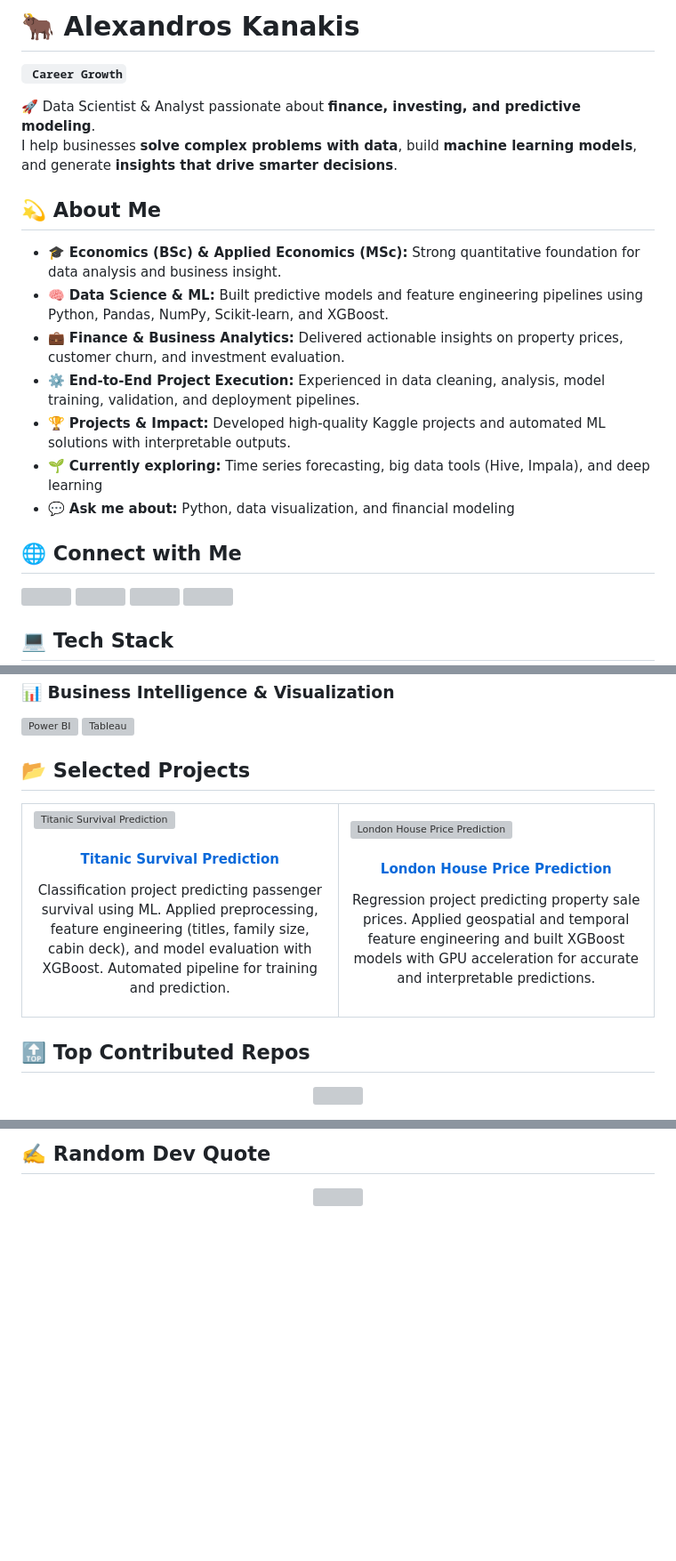
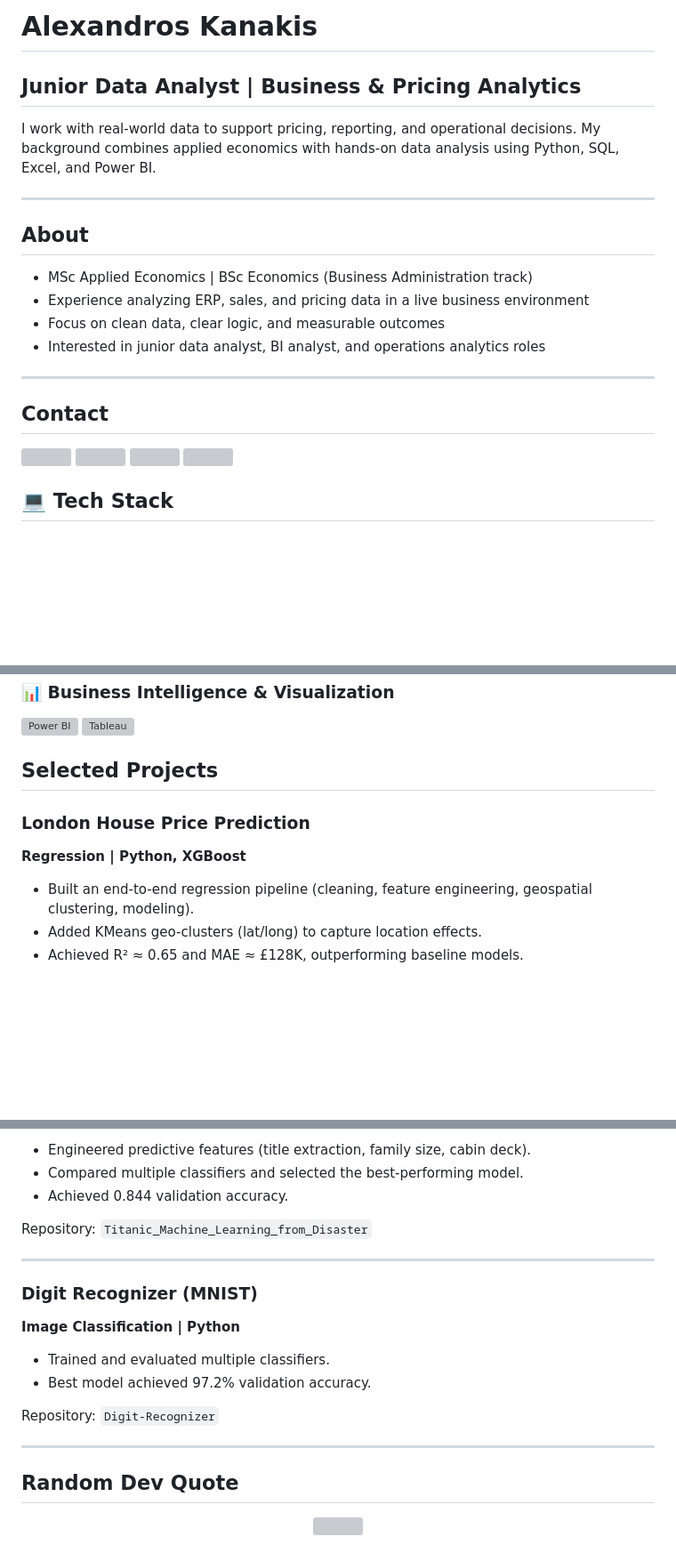
Before and after one commit to Akanakis1/Akanakis1, a Markdown page: README.md, 3 parts joined by grey strips. Shown at 89% size. GitHub-like rendering; blank space fills up the shorter version; grey boxes are pictures that could not be loaded.

```diff
--- a/README.md
+++ b/README.md
@@ -1,20 +1,22 @@
-# 🐂 Alexandros Kanakis
+# Alexandros Kanakis
 
-**` Career Growth`**
+## Junior Data Analyst | Business & Pricing Analytics
 
-🚀 Data Scientist & Analyst passionate about **finance, investing, and predictive modeling**.
-I help businesses **solve complex problems with data**, build **machine learning models**, and generate **insights that drive smarter decisions**.
+I work with real-world data to support pricing, reporting, and operational decisions.
+My background combines applied economics with hands-on data analysis using Python, SQL, Excel, and Power BI.
 
-## 💫 About Me
-- 🎓 **Economics (BSc) & Applied Economics (MSc):** Strong quantitative foundation for data analysis and business insight.
-- 🧠 **Data Science & ML:** Built predictive models and feature engineering pipelines using Python, Pandas, NumPy, Scikit-learn, and XGBoost.
-- 💼 **Finance & Business Analytics:** Delivered actionable insights on property prices, customer churn, and investment evaluation.
-- ⚙️ **End-to-End Project Execution:** Experienced in data cleaning, analysis, model training, validation, and deployment pipelines.
-- 🏆 **Projects & Impact:** Developed high-quality Kaggle projects and automated ML solutions with interpretable outputs.
-- 🌱 **Currently exploring:** Time series forecasting, big data tools (Hive, Impala), and deep learning
-- 💬 **Ask me about:** Python, data visualization, and financial modeling
+---
 
-## 🌐 Connect with Me
+## About
+
+- MSc Applied Economics | BSc Economics (Business Administration track)
+- Experience analyzing ERP, sales, and pricing data in a live business environment
+- Focus on clean data, clear logic, and measurable outcomes
+- Interested in junior data analyst, BI analyst, and operations analytics roles
+
+---
+
+## Contact
 <a href="https://www.linkedin.com/in/alexandros-kanakis/" target="_blank">
   <img src="https://go-skill-icons.vercel.app/api/icons?i=linkedin" />
 </a>
@@ -52,33 +55,12 @@ I help businesses **solve complex problems with data**, build **machine learning
 ![Power BI](https://go-skill-icons.vercel.app/api/icons?i=pbi)
 ![Tableau](https://go-skill-icons.vercel.app/api/icons?i=tableau)
 
-## 📂 Selected Projects
+## Selected Projects
 
-<table>
-<tr>
-<td width="50%">
-  <a href="https://github.com/Akanakis1/Titanic_Machine_Learning_from_Disaster">
-    <img src="PROJECT_IMAGE_1" alt="Titanic Survival Prediction" width="100%">
-    <h4 align="center">Titanic Survival Prediction</h4>
-  </a>
-  <p align="center">
-    Classification project predicting passenger survival using ML. Applied preprocessing, feature engineering (titles, family size, cabin deck), and model evaluation with XGBoost. Automated pipeline for training and prediction.
-  </p>
-</td>
-<td width="50%">
-  <a href="https://github.com/Akanakis1/London_House_Price_Prediction">
-    <img src="PROJECT_IMAGE_2" alt="London House Price Prediction" width="100%">
-    <h4 align="center">London House Price Prediction</h4>
-  </a>
-  <p align="center">
-    Regression project predicting property sale prices. Applied geospatial and temporal feature engineering and built XGBoost models with GPU acceleration for accurate and interpretable predictions.
-  </p>
-</td>
-</tr>
-</table>
+### London House Price Prediction
+**Regression | Python, XGBoost**
 
-## 🔝 Top Contributed Repos
-<p align="center">
-  <img src="https://github-contributor-stats.vercel.app/api?username=Akanakis1&limit=5&theme=dark&combine_all_yearly_contributions=true" />
-</p>
+- Built an end-to-end regression pipeline (cleaning, feature engineering, geospatial clustering, modeling).
+- Added KMeans geo-clusters (lat/long) to capture location effects.
+- Achieved R² ≈ 0.65 and MAE ≈ £128K, outperforming baseline models.
 
@@ -99,5 +73,23 @@ I help businesses **solve complex problems with data**, build **machine learning
 
-## ✍️ Random Dev Quote
+- Engineered predictive features (title extraction, family size, cabin deck).
+- Compared multiple classifiers and selected the best-performing model.
+- Achieved 0.844 validation accuracy.
+
+Repository: `Titanic_Machine_Learning_from_Disaster`
+
+---
+
+### Digit Recognizer (MNIST)
+**Image Classification | Python**
+
+- Trained and evaluated multiple classifiers.
+- Best model achieved 97.2% validation accuracy.
+
+Repository: `Digit-Recognizer`
+
+---
+
+## Random Dev Quote
 <p align="center">
   <img src="https://quotes-github-readme.vercel.app/api?type=horizontal&theme=radical" />
 </p>
```
Also changed, not shown: other parts of README.md (+5 -12 lines).
